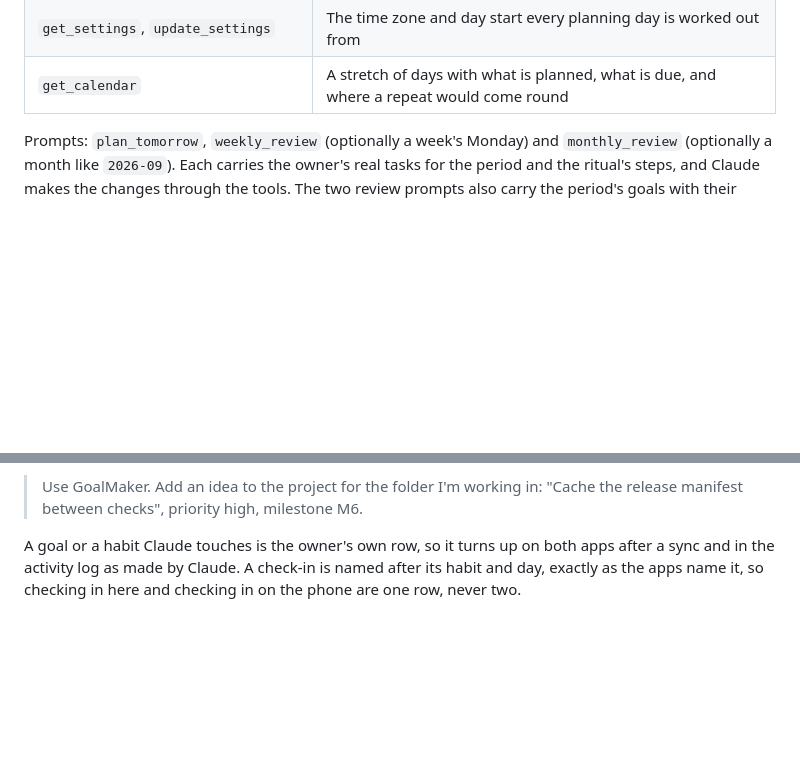
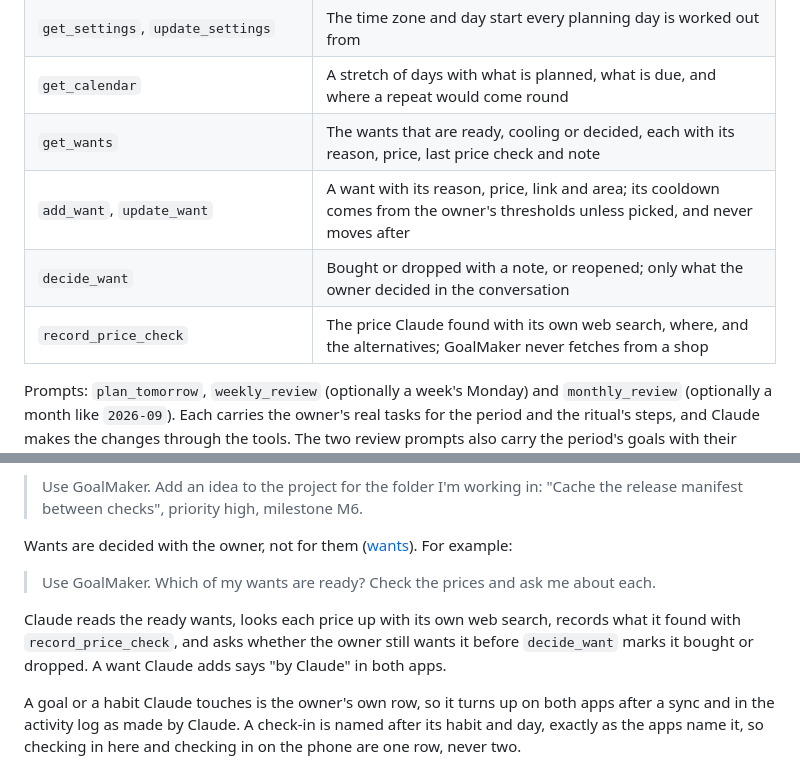
Before and after one commit to lukr-99/GoalMaker, a Markdown page: docs/connector.md, 2 parts joined by grey strips. GitHub-like rendering; blank space fills up the shorter version.

Commit message:
docs(connector): the wants tools and a sample prompt
Co-Authored-By: Claude Opus 5.5 <noreply@anthropic.com>

```diff
--- a/docs/connector.md
+++ b/docs/connector.md
@@ -48,6 +48,10 @@ a new link and kills the old one; **Revoke** kills it without a new one. Both wo
 | `get_activity`, `undo_change` | The latest changes with who made each (owner, Claude or GoalMaker), and undo |
 | `get_settings`, `update_settings` | The time zone and day start every planning day is worked out from |
 | `get_calendar` | A stretch of days with what is planned, what is due, and where a repeat would come round |
+| `get_wants` | The wants that are ready, cooling or decided, each with its reason, price, last price check and note |
+| `add_want`, `update_want` | A want with its reason, price, link and area; its cooldown comes from the owner's thresholds unless picked, and never moves after |
+| `decide_want` | Bought or dropped with a note, or reopened; only what the owner decided in the conversation |
+| `record_price_check` | The price Claude found with its own web search, where, and the alternatives; GoalMaker never fetches from a shop |
 
 Prompts: `plan_tomorrow`, `weekly_review` (optionally a week's Monday) and `monthly_review`
 (optionally a month like `2026-09`). Each carries the owner's real tasks for the period and the
@@ -70,6 +74,14 @@ name. That is what lets Claude Code drop an idea into the right backlog from the
 
 > Use GoalMaker. Add an idea to the project for the folder I'm working in: "Cache the release
 > manifest between checks", priority high, milestone M6.
+
+Wants are decided with the owner, not for them ([wants](wants.md)). For example:
+
+> Use GoalMaker. Which of my wants are ready? Check the prices and ask me about each.
+
+Claude reads the ready wants, looks each price up with its own web search, records what it found
+with `record_price_check`, and asks whether the owner still wants it before `decide_want` marks it
+bought or dropped. A want Claude adds says "by Claude" in both apps.
 
 A goal or a habit Claude touches is the owner's own row, so it turns up on both apps after a sync and
 in the activity log as made by Claude. A check-in is named after its habit and day, exactly as the
```
Also changed, not shown: docs/wants.md (+8 -5 lines).
